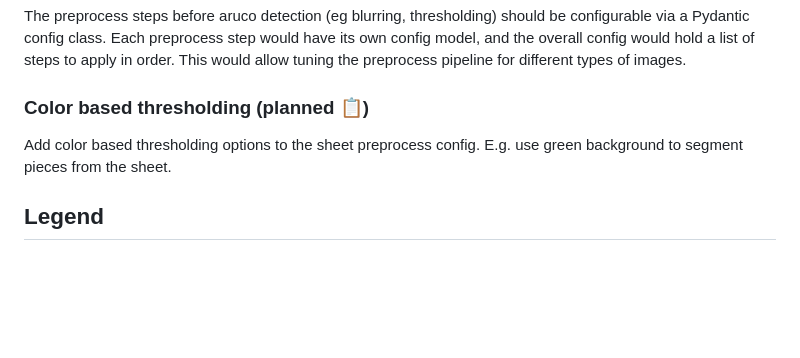
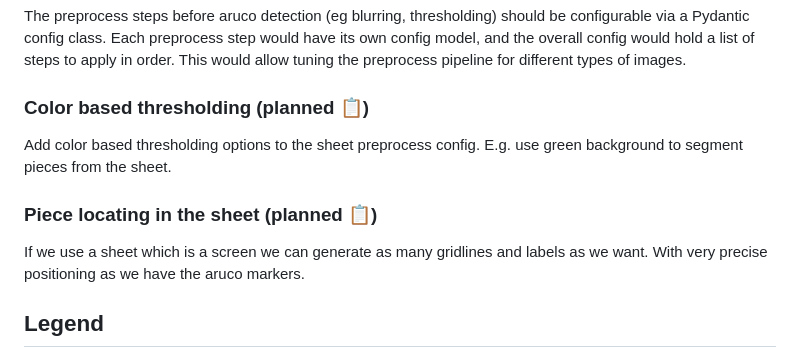
Before and after one commit to Pitrified/snap_fit, a Markdown page: docs/roadmap/roadmap.md, the part around the change. Rendered like a GitHub page; blank space fills up the shorter version.

Commit message:
add idea for dynamic labels on board

```diff
--- a/docs/roadmap/roadmap.md
+++ b/docs/roadmap/roadmap.md
@@ -247,6 +247,11 @@ This would allow tuning the preprocess pipeline for different types of images.
 Add color based thresholding options to the sheet preprocess config.
 E.g. use green background to segment pieces from the sheet.
 
+### Piece locating in the sheet (planned 📋)
+
+If we use a sheet which is a screen we can generate as many gridlines and labels as we want.
+With very precise positioning as we have the aruco markers.
+
 ## Legend
 
 - ✅ done
```
